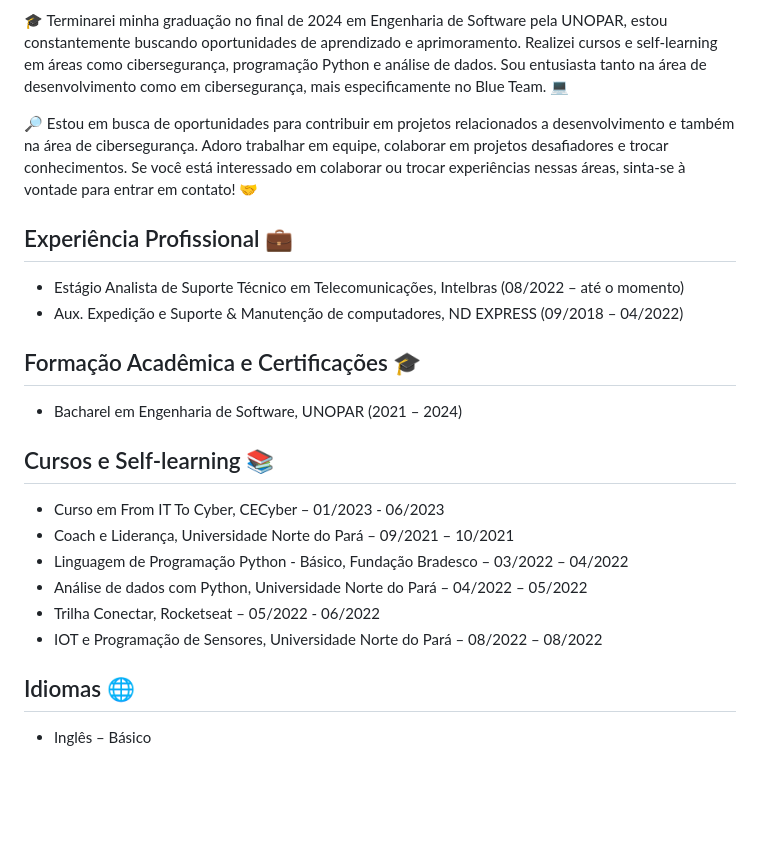
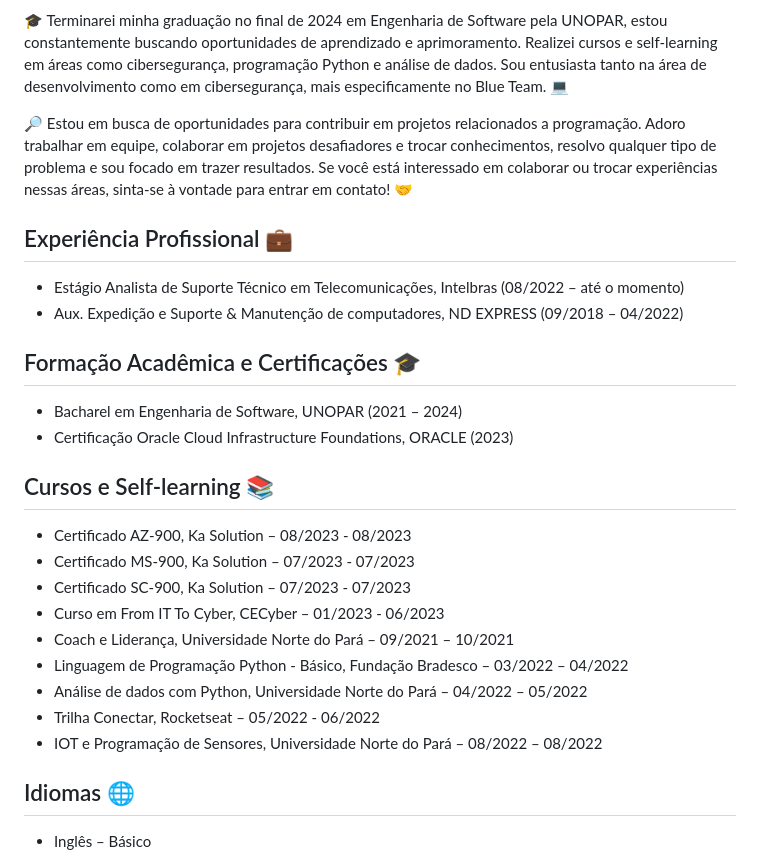
Before and after one commit to mauriciomholiveira/mauriciomholiveira, a Markdown page: README.md, the part around the change. Drawn GitHub-style; blank space fills up the shorter version.

```diff
--- a/README.md
+++ b/README.md
@@ -6,7 +6,7 @@ Olá! Sou apaixonado por tecnologia e estou sempre em busca de novos conheciment
 
 🎓 Terminarei minha graduação no final de 2024 em Engenharia de Software pela UNOPAR, estou constantemente buscando oportunidades de aprendizado e aprimoramento. Realizei cursos e self-learning em áreas como cibersegurança, programação Python e análise de dados. Sou entusiasta tanto na área de desenvolvimento como em cibersegurança, mais especificamente no Blue Team. 💻
 
-🔎 Estou em busca de oportunidades para contribuir em projetos relacionados a desenvolvimento e também na área de cibersegurança. Adoro trabalhar em equipe, colaborar em projetos desafiadores e trocar conhecimentos. Se você está interessado em colaborar ou trocar experiências nessas áreas, sinta-se à vontade para entrar em contato! 🤝
+🔎 Estou em busca de oportunidades para contribuir em projetos relacionados a programação. Adoro trabalhar em equipe, colaborar em projetos desafiadores e trocar conhecimentos, resolvo qualquer tipo de problema e sou focado em trazer resultados. Se você está interessado em colaborar ou trocar experiências nessas áreas, sinta-se à vontade para entrar em contato! 🤝
 
 ## Experiência Profissional 💼
 
@@ -16,15 +16,21 @@ Olá! Sou apaixonado por tecnologia e estou sempre em busca de novos conheciment
 ## Formação Acadêmica e Certificações 🎓
 
 - Bacharel em Engenharia de Software, UNOPAR (2021 – 2024)
+- Certificação Oracle Cloud Infrastructure Foundations, ORACLE (2023)
 
 ## Cursos e Self-learning 📚
 
+
+- Certificado AZ-900, Ka Solution – 08/2023 - 08/2023
+- Certificado MS-900, Ka Solution – 07/2023 - 07/2023
+- Certificado SC-900, Ka Solution – 07/2023 - 07/2023
 - Curso em From IT To Cyber, CECyber – 01/2023 - 06/2023
 - Coach e Liderança, Universidade Norte do Pará – 09/2021 – 10/2021
 - Linguagem de Programação Python - Básico, Fundação Bradesco – 03/2022 – 04/2022
 - Análise de dados com Python, Universidade Norte do Pará – 04/2022 – 05/2022
 - Trilha Conectar, Rocketseat – 05/2022 - 06/2022
 - IOT e Programação de Sensores, Universidade Norte do Pará – 08/2022 – 08/2022
+
 
 ## Idiomas 🌐
 
```
